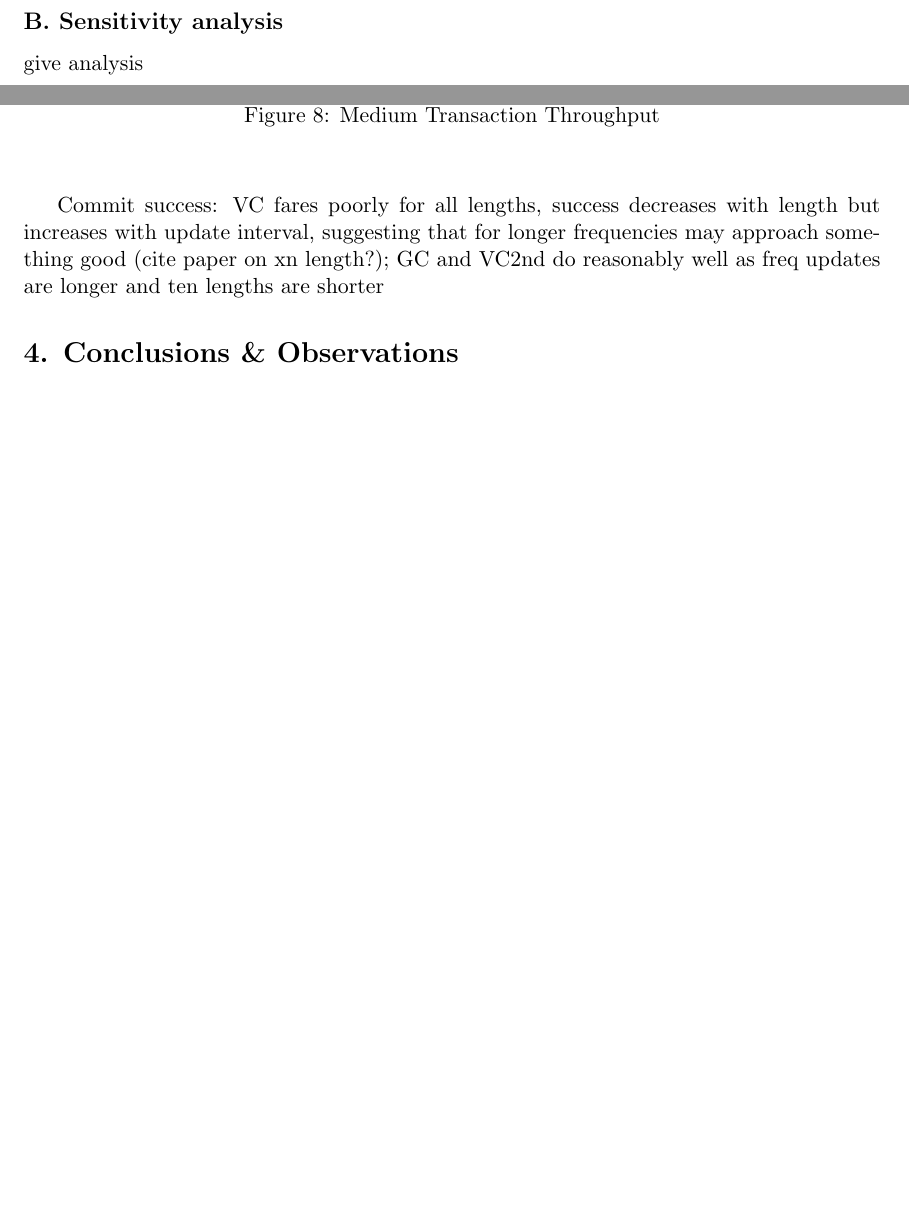
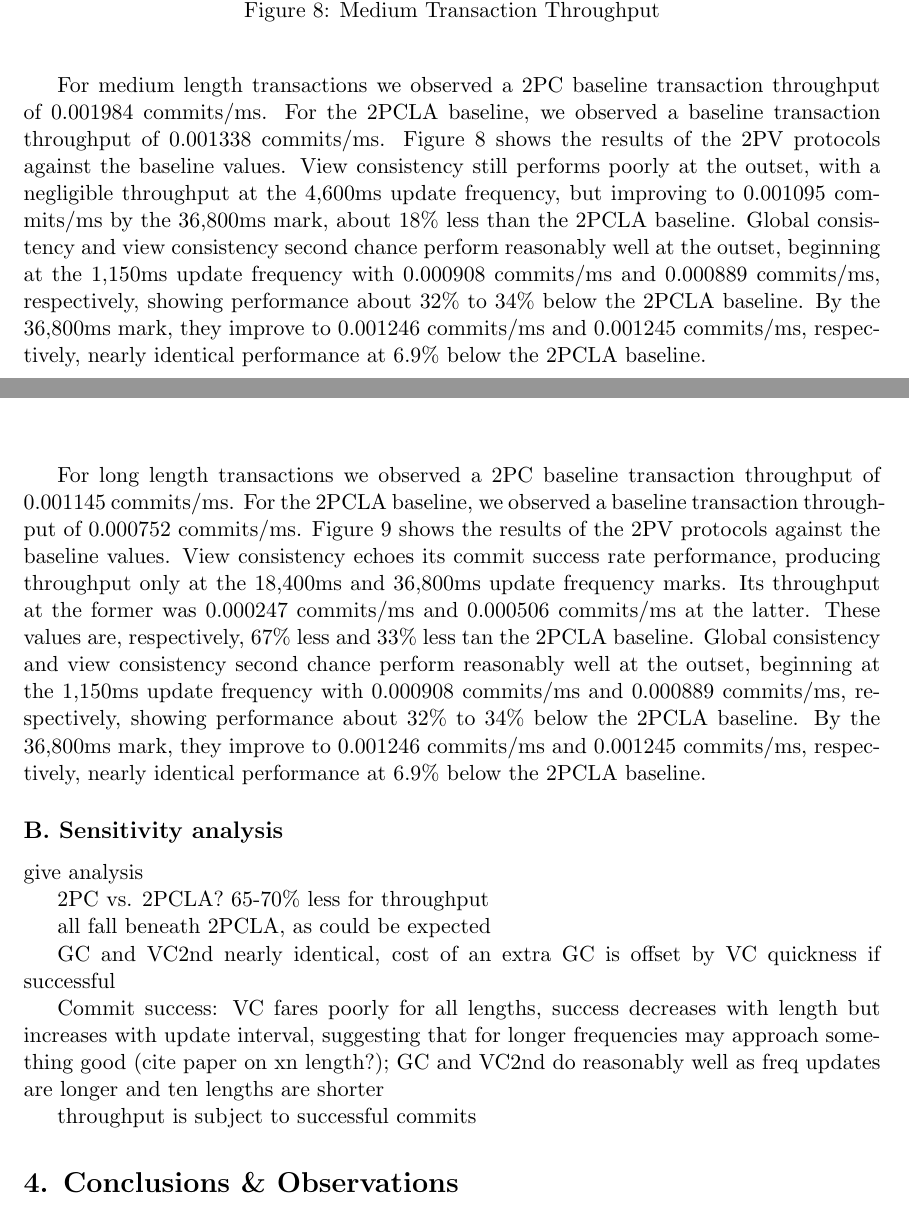
Before and after one commit to tuckertrainor/CloudDataSim, a LaTeX document (Documentation/epdcct.tex): two parts of pages 7 and 8 of 9 before the commit and two parts of pages 8 and 9 of 10 after it, joined at a grey line, cut so that both start at the same text, the shorter picture padded with empty space. Compiled offline with pdfLaTeX.

Commit message:
quick redo of throughput and commit graphs, added more content

```diff
--- a/Documentation/epdcct.tex
+++ b/Documentation/epdcct.tex
@@ -139,11 +143,21 @@ We represent transaction throughput as the number of commits in a simulation run
 \label{LongT}
 \end{center}
 \end{figure}
+
+For long length transactions we observed a 2PC baseline transaction throughput of 0.001145 commits/ms. For the 2PCLA baseline, we observed a baseline transaction throughput of 0.000752 commits/ms. Figure \ref{LongT} shows the results of the 2PV protocols against the baseline values. View consistency echoes its commit success rate performance, producing throughput only at the 18,400ms and 36,800ms update frequency marks. Its throughput at the former was 0.000247 commits/ms and 0.000506 commits/ms at the latter. These values are, respectively, 67\% less and 33\% less tan the 2PCLA baseline. Global consistency and view consistency second chance perform reasonably well at the outset, beginning at the 1,150ms update frequency with 0.000908 commits/ms and 0.000889 commits/ms, respectively, showing performance about 32\% to 34\% below the 2PCLA baseline. By the 36,800ms mark, they improve to 0.001246 commits/ms and 0.001245 commits/ms, respectively, nearly identical performance at 6.9\% below the 2PCLA baseline.
 \subsection{B. Sensitivity analysis}
 %%% summarize all the above here?
 give analysis
 
+2PC vs. 2PCLA? 65-70\% less for throughput
+
+all fall beneath 2PCLA, as could be expected
+
+GC and VC2nd nearly identical, cost of an extra GC is offset by VC quickness if successful
+
 Commit success: VC fares poorly for all lengths, success decreases with length but increases with update interval, suggesting that for longer frequencies may approach something good (cite paper on xn length?); GC and VC2nd do reasonably well as freq updates are longer and ten lengths are shorter
+
+throughput is subject to successful commits
 \section{4. Conclusions \& Observations}
 %%% Do this part for reals this time
 In this section we summarize the findings from the simulation and explore the potential of the algorithms simulated. We will note any findings that suggest further simulation or experimentation. We will also recount any notable observations that occurred during implementation or simulation.
```
Also changed, not shown: Documentation/epdcct.pdf, Documentation/epdcct.tex (4 more changed lines).
